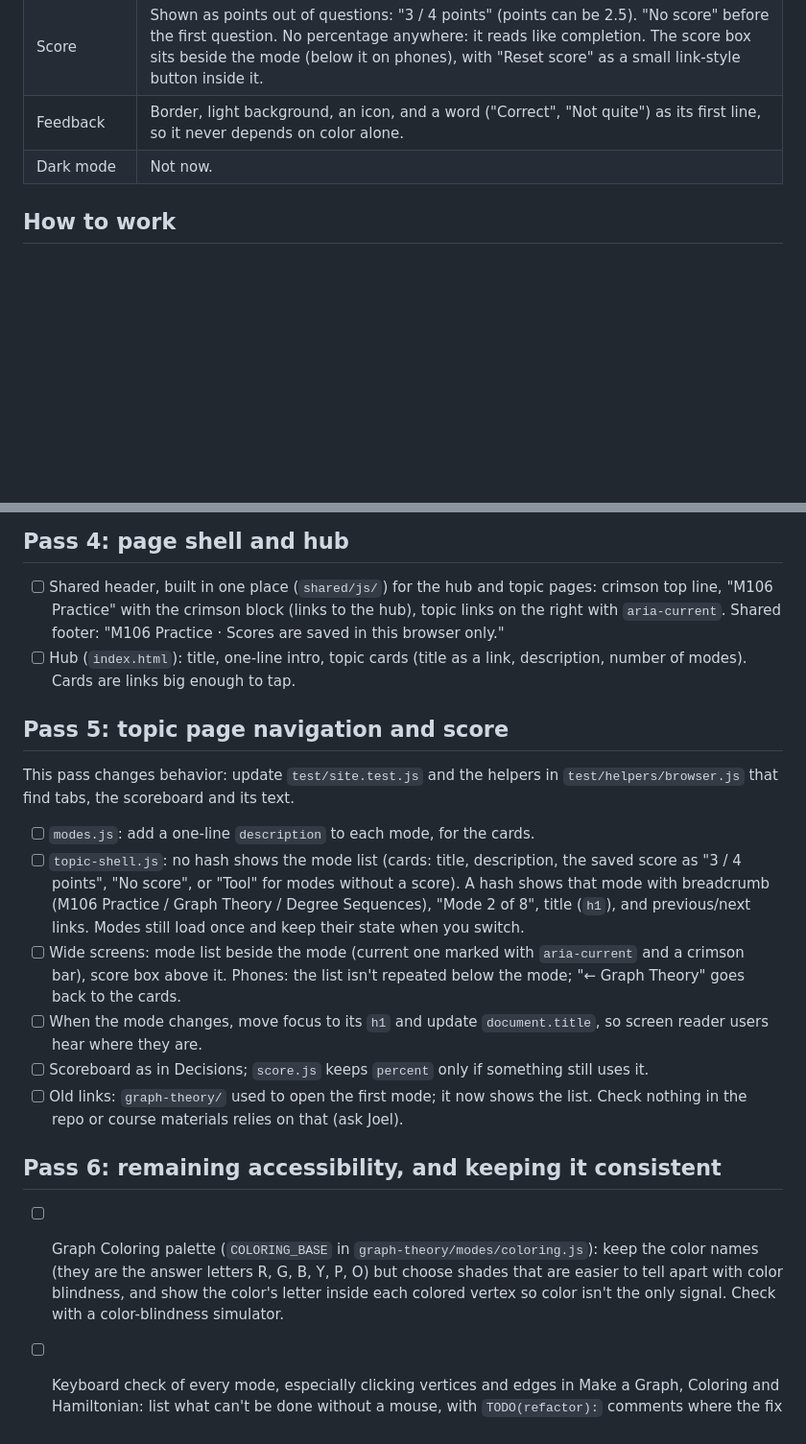
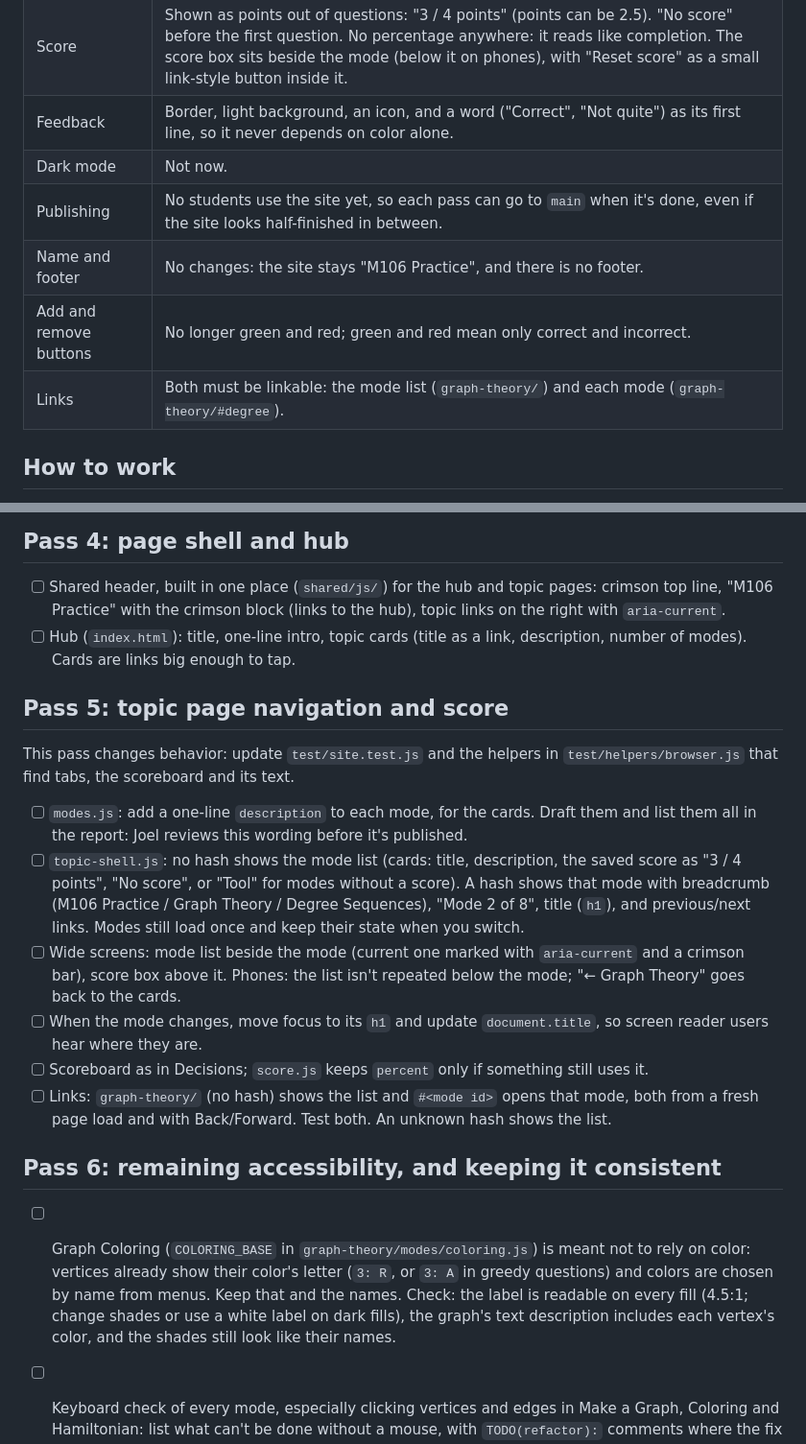
Before and after one commit to JDVillatoro/m106-websites, a Markdown page: docs/redesign-plan.md, 2 parts joined by grey strips. Shown at 96% size. Drawn GitHub-style; blank space fills up the shorter version.

Commit message:
adjustments to plan

```diff
--- a/docs/redesign-plan.md
+++ b/docs/redesign-plan.md
@@ -26,6 +26,10 @@ keeping to `docs/design.md` (pass 6) and `docs/merge-history.md`.
 | Score | Shown as points out of questions: "3 / 4 points" (points can be 2.5). "No score" before the first question. No percentage anywhere: it reads like completion. The score box sits beside the mode (below it on phones), with "Reset score" as a small link-style button inside it. |
 | Feedback | Border, light background, an icon, and a word ("Correct", "Not quite") as its first line, so it never depends on color alone. |
 | Dark mode | Not now. |
+| Publishing | No students use the site yet, so each pass can go to `main` when it's done, even if the site looks half-finished in between. |
+| Name and footer | No changes: the site stays "M106 Practice", and there is no footer. |
+| Add and remove buttons | No longer green and red; green and red mean only correct and incorrect. |
+| Links | Both must be linkable: the mode list (`graph-theory/`) and each mode (`graph-theory/#degree`). |
 
 ## How to work
 
@@ -123,8 +127,6 @@ expected.
 - [ ] Shared header, built in one place (`shared/js/`) for the hub and topic
       pages: crimson top line, "M106 Practice" with the crimson block
       (links to the hub), topic links on the right with `aria-current`.
-      Shared footer: "M106 Practice · Scores are saved in this browser
-      only."
 - [ ] Hub (`index.html`): title, one-line intro, topic cards (title as a
       link, description, number of modes). Cards are links big enough to tap.
 
@@ -134,6 +136,8 @@ This pass changes behavior: update `test/site.test.js` and the helpers in
 `test/helpers/browser.js` that find tabs, the scoreboard and its text.
 
 - [ ] `modes.js`: add a one-line `description` to each mode, for the cards.
+      Draft them and list them all in the report: Joel reviews this wording
+      before it's published.
 - [ ] `topic-shell.js`: no hash shows the mode list (cards: title,
       description, the saved score as "3 / 4 points", "No score", or "Tool"
       for modes without a score). A hash shows that mode with breadcrumb
@@ -148,17 +152,19 @@ This pass changes behavior: update `test/site.test.js` and the helpers in
       `document.title`, so screen reader users hear where they are.
 - [ ] Scoreboard as in Decisions; `score.js` keeps `percent` only if
       something still uses it.
-- [ ] Old links: `graph-theory/` used to open the first mode; it now shows
-      the list. Check nothing in the repo or course materials relies on
-      that (ask Joel).
+- [ ] Links: `graph-theory/` (no hash) shows the list and `#<mode id>`
+      opens that mode, both from a fresh page load and with Back/Forward.
+      Test both. An unknown hash shows the list.
 
 ## Pass 6: remaining accessibility, and keeping it consistent
 
-- [ ] Graph Coloring palette (`COLORING_BASE` in `graph-theory/modes/coloring.js`):
-      keep the color names (they are the answer letters R, G, B, Y, P, O) but
-      choose shades that are easier to tell apart with color blindness, and
-      show the color's letter inside each colored vertex so color isn't the
-      only signal. Check with a color-blindness simulator.
+- [ ] Graph Coloring (`COLORING_BASE` in `graph-theory/modes/coloring.js`)
+      is meant not to rely on color: vertices already show their color's
+      letter (`3: R`, or `3: A` in greedy questions) and colors are chosen by
+      name from menus. Keep that and the names. Check: the label is readable
+      on every fill (4.5:1; change shades or use a white label on dark
+      fills), the graph's text description includes each vertex's color, and
+      the shades still look like their names.
 - [ ] Keyboard check of every mode, especially clicking vertices and edges
       in Make a Graph, Coloring and Hamiltonian: list what can't be done
       without a mouse, with `TODO(refactor):` comments where the fix isn't
```
